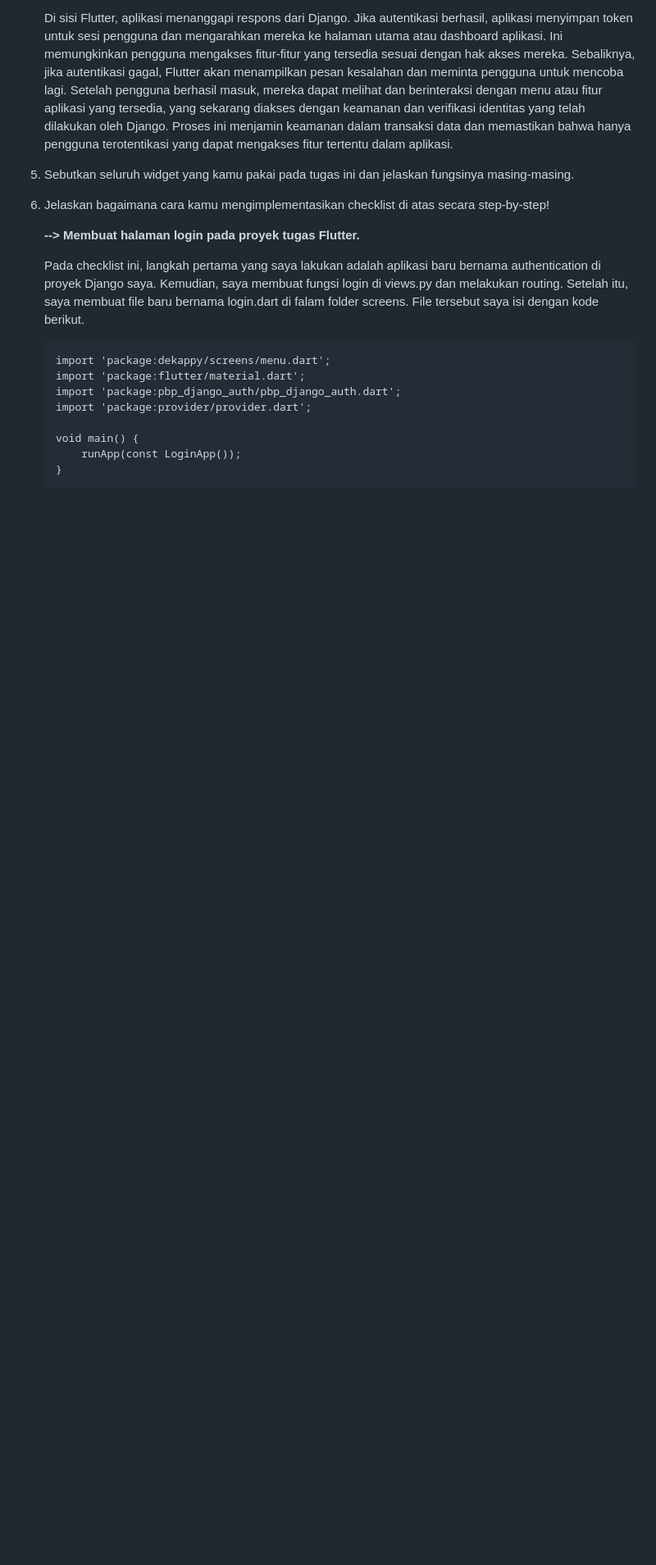
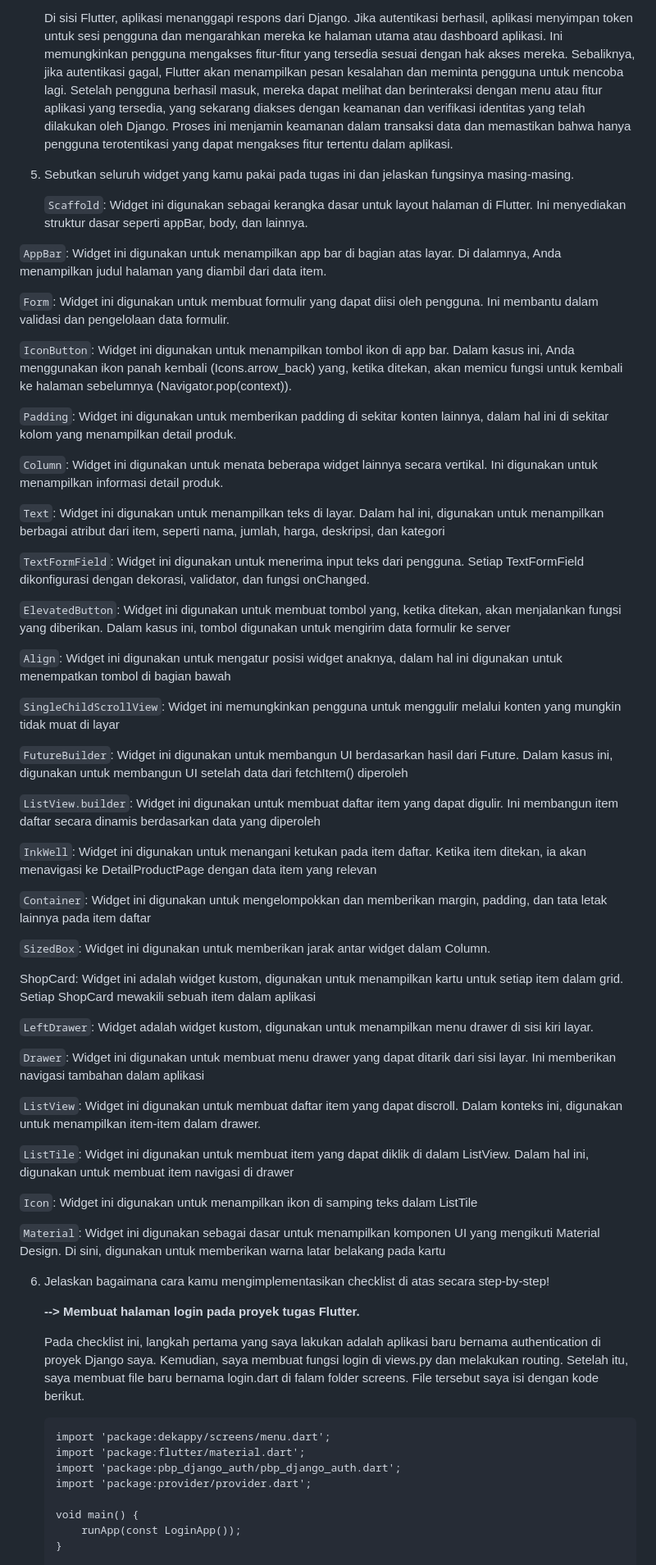
Before and after one commit to dindakiranaa/DekappyMobile, a Markdown page: README.md, the part around one of its changes. Shown at 82% size. Drawn GitHub-style; blank space fills up the shorter version.

````diff
--- a/README.md
+++ b/README.md
@@ -409,6 +410,53 @@ NPM    : 2206082480
    Di sisi Flutter, aplikasi menanggapi respons dari Django. Jika autentikasi berhasil, aplikasi menyimpan token untuk sesi pengguna dan mengarahkan mereka ke halaman utama atau dashboard aplikasi. Ini memungkinkan pengguna mengakses fitur-fitur yang tersedia sesuai dengan hak akses mereka. Sebaliknya, jika autentikasi gagal, Flutter akan menampilkan pesan kesalahan dan meminta pengguna untuk mencoba lagi. Setelah pengguna berhasil masuk, mereka dapat melihat dan berinteraksi dengan menu atau fitur aplikasi yang tersedia, yang sekarang diakses dengan keamanan dan verifikasi identitas yang telah dilakukan oleh Django. Proses ini menjamin keamanan dalam transaksi data dan memastikan bahwa hanya pengguna terotentikasi yang dapat mengakses fitur tertentu dalam aplikasi.
 
 5. Sebutkan seluruh widget yang kamu pakai pada tugas ini dan jelaskan fungsinya masing-masing.
+
+   ```Scaffold```: Widget ini digunakan sebagai kerangka dasar untuk layout halaman di Flutter. Ini menyediakan struktur dasar seperti appBar, body, dan lainnya.
+
+```AppBar```: Widget ini digunakan untuk menampilkan app bar di bagian atas layar. Di dalamnya, Anda menampilkan judul halaman yang diambil dari data item.
+
+```Form```: Widget ini digunakan untuk membuat formulir yang dapat diisi oleh pengguna. Ini membantu dalam validasi dan pengelolaan data formulir.
+
+```IconButton```: Widget ini digunakan untuk menampilkan tombol ikon di app bar. Dalam kasus ini, Anda menggunakan ikon panah kembali (Icons.arrow_back) yang, ketika ditekan, akan memicu fungsi untuk kembali ke halaman sebelumnya (Navigator.pop(context)).
+
+```Padding```: Widget ini digunakan untuk memberikan padding di sekitar konten lainnya, dalam hal ini di sekitar kolom yang menampilkan detail produk.
+
+```Column```: Widget ini digunakan untuk menata beberapa widget lainnya secara vertikal. Ini digunakan untuk menampilkan informasi detail produk.
+
+```Text```: Widget ini digunakan untuk menampilkan teks di layar. Dalam hal ini, digunakan untuk menampilkan berbagai atribut dari item, seperti nama, jumlah, harga, deskripsi, dan kategori
+
+```TextFormField```: Widget ini digunakan untuk menerima input teks dari pengguna. Setiap TextFormField dikonfigurasi dengan dekorasi, validator, dan fungsi onChanged.
+
+```ElevatedButton```: Widget ini digunakan untuk membuat tombol yang, ketika ditekan, akan menjalankan fungsi yang diberikan. Dalam kasus ini, tombol digunakan untuk mengirim data formulir ke server
+
+```Align```: Widget ini digunakan untuk mengatur posisi widget anaknya, dalam hal ini digunakan untuk menempatkan tombol di bagian bawah
+
+```SingleChildScrollView```: Widget ini memungkinkan pengguna untuk menggulir melalui konten yang mungkin tidak muat di layar
+
+```FutureBuilder```: Widget ini digunakan untuk membangun UI berdasarkan hasil dari Future. Dalam kasus ini, digunakan untuk membangun UI setelah data dari fetchItem() diperoleh
+
+```ListView.builder```: Widget ini digunakan untuk membuat daftar item yang dapat digulir. Ini membangun item daftar secara dinamis berdasarkan data yang diperoleh
+
+```InkWell```: Widget ini digunakan untuk menangani ketukan pada item daftar. Ketika item ditekan, ia akan menavigasi ke DetailProductPage dengan data item yang relevan
+
+```Container```: Widget ini digunakan untuk mengelompokkan dan memberikan margin, padding, dan tata letak lainnya pada item daftar
+
+```SizedBox```: Widget ini digunakan untuk memberikan jarak antar widget dalam Column.
+
+ShopCard: Widget ini adalah widget kustom, digunakan untuk menampilkan kartu untuk setiap item dalam grid. Setiap ShopCard mewakili sebuah item dalam aplikasi
+
+```LeftDrawer```: Widget adalah widget kustom, digunakan untuk menampilkan menu drawer di sisi kiri layar.
+
+```Drawer```: Widget ini digunakan untuk membuat menu drawer yang dapat ditarik dari sisi layar. Ini memberikan navigasi tambahan dalam aplikasi
+
+```ListView```: Widget ini digunakan untuk membuat daftar item yang dapat discroll. Dalam konteks ini, digunakan untuk menampilkan item-item dalam drawer.
+
+```ListTile```: Widget ini digunakan untuk membuat item yang dapat diklik di dalam ListView. Dalam hal ini, digunakan untuk membuat item navigasi di drawer
+
+```Icon```: Widget ini digunakan untuk menampilkan ikon di samping teks dalam ListTile
+
+```Material```: Widget ini digunakan sebagai dasar untuk menampilkan komponen UI yang mengikuti Material Design. Di sini, digunakan untuk memberikan warna latar belakang pada kartu
+
 6. Jelaskan bagaimana cara kamu mengimplementasikan checklist di atas secara step-by-step!
 
    **--> Membuat halaman login pada proyek tugas Flutter.**
````
Also changed, not shown: other parts of README.md (+1 -0 lines).
